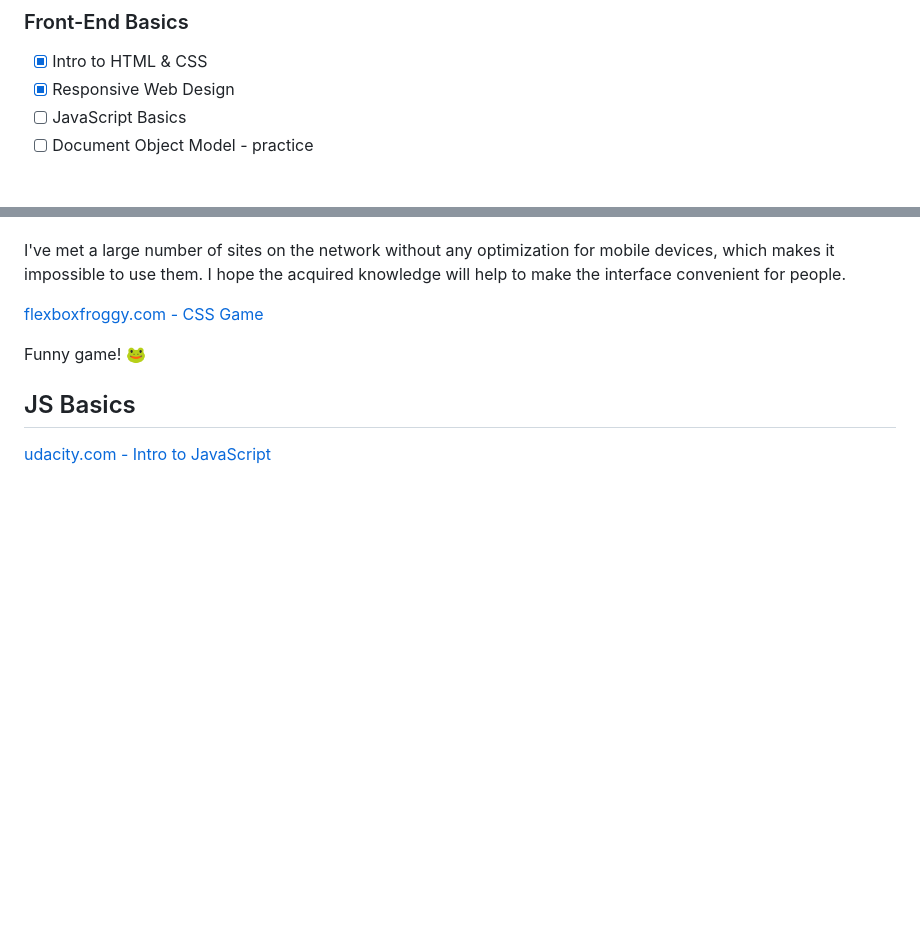
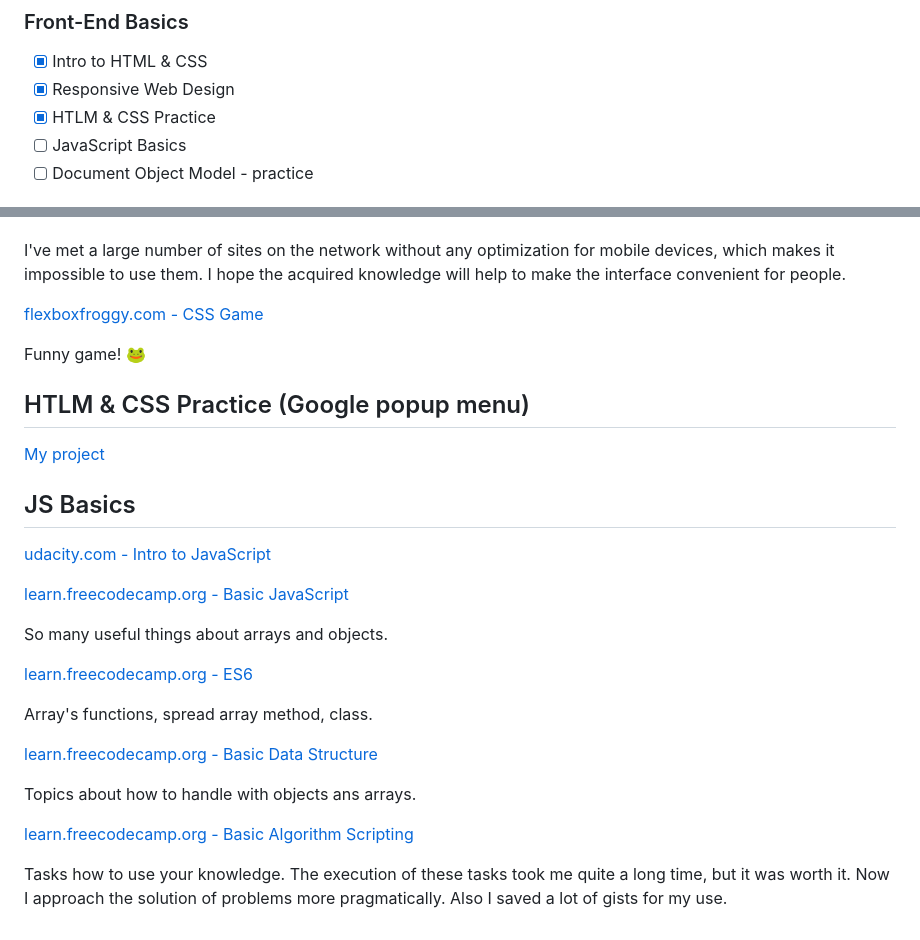
Before and after one commit to art-c0der/kottans-frontend, a Markdown page: README.md, 2 parts joined by grey strips. Rendered like a GitHub page; blank space fills up the shorter version.

Commit message:
Add README to 5th task, add sceenshots to 6th task

```diff
--- a/README.md
+++ b/README.md
@@ -12,6 +12,7 @@ According to [Kottans Front-End Course](https://github.com/kottans/frontend/blob
 
 - [x] Intro to HTML & CSS
 - [x] Responsive Web Design
+- [x] HTLM & CSS Practice
 - [ ] JavaScript Basics
 - [ ] Document Object Model - practice
 
@@ -67,6 +68,27 @@ I hope the acquired knowledge will help to make the interface convenient for peo
 
 Funny game! :frog:
 
+## HTLM & CSS Practice (Google popup menu)
+
+[My project](./5_html_css_practice/README.md)
+
 ## JS Basics
 
-[udacity.com - Intro to JavaScript](./5_task_js_basics/intro_to_javascript.png)
+[udacity.com - Intro to JavaScript](./6_task_js_basics/intro_to_javascript.png)
+
+[learn.freecodecamp.org - Basic JavaScript](./6_task_js_basics/freecodecamp_basic_js.png)
+
+So many useful things about arrays and objects.
+
+[learn.freecodecamp.org - ES6](./6_task_js_basics/freecodecamp_es6.png)
+
+Array's functions, spread array method, class.
+
+[learn.freecodecamp.org - Basic Data Structure](./6_task_js_basics/freecodecamp_basic_data_srtuctures.png)
+
+Topics about how to handle with objects ans arrays.
+
+[learn.freecodecamp.org - Basic Algorithm Scripting](./6_task_js_basics/freecodecamp_basic_algorithm_scriting.png)
+
+Tasks how to use your knowledge.
+The execution of these tasks took me quite a long time, but it was worth it. Now I approach the solution of problems more pragmatically. Also I saved a lot of gists for my use.
```
Also changed, not shown: 5_html_css_practice/README.md (added, +8 -0 lines), 6_task_js_basics/freecodecamp_basic_algorithm_scriting.png (added), 6_task_js_basics/freecodecamp_basic_data_srtuctures.png (added), 6_task_js_basics/freecodecamp_basic_js.png (added), 6_task_js_basics/freecodecamp_es6.png (added).
